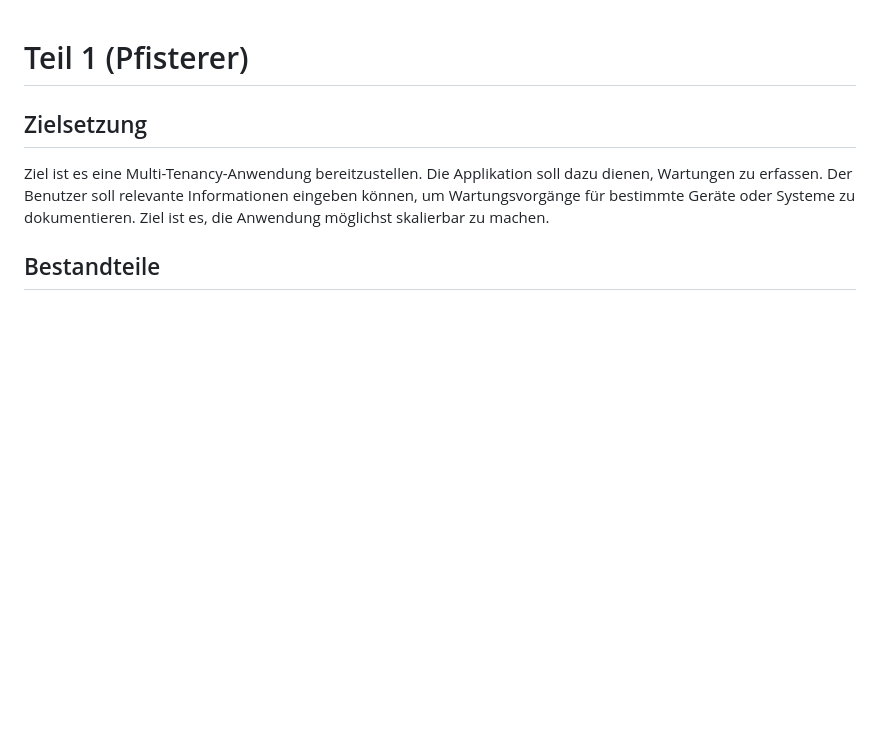
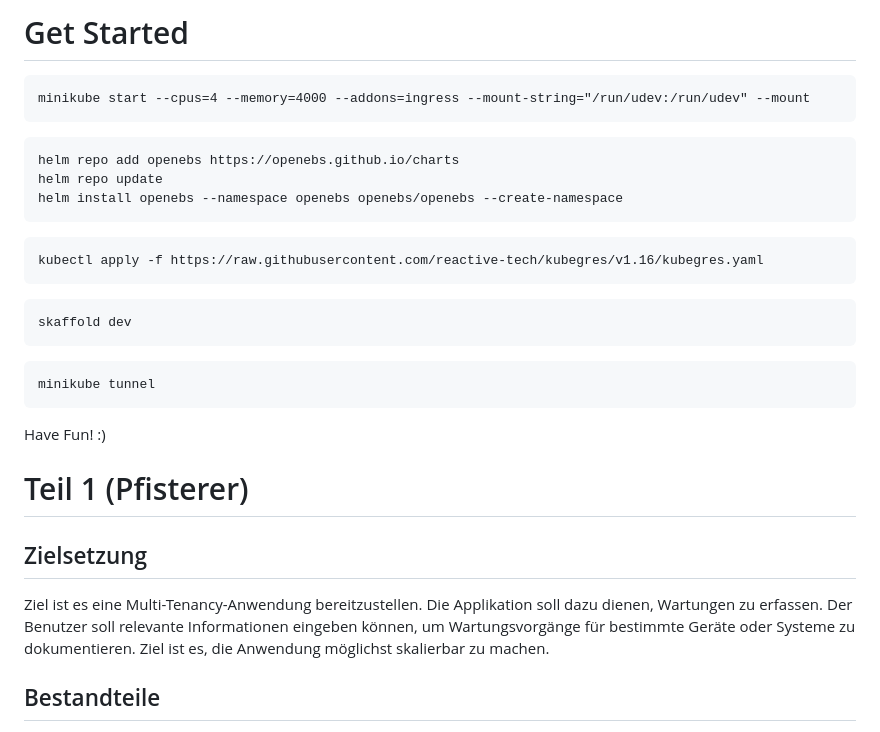
Before and after one commit to lbickel/cloud, a Markdown page: README.md, the part around the change. Rendered like a GitHub page; blank space fills up the shorter version.

Commit message:
feat: add readme

````diff
--- a/README.md
+++ b/README.md
@@ -1,3 +1,30 @@
+# Get Started
+
+```
+minikube start --cpus=4 --memory=4000 --addons=ingress --mount-string="/run/udev:/run/udev" --mount
+```
+
+```
+helm repo add openebs https://openebs.github.io/charts
+helm repo update
+helm install openebs --namespace openebs openebs/openebs --create-namespace
+```
+
+```
+kubectl apply -f https://raw.githubusercontent.com/reactive-tech/kubegres/v1.16/kubegres.yaml
+```
+
+```
+skaffold dev
+```
+
+```
+minikube tunnel
+```
+
+Have Fun! :)
+
+
 # Teil 1 (Pfisterer)
 
 ## Zielsetzung
````
